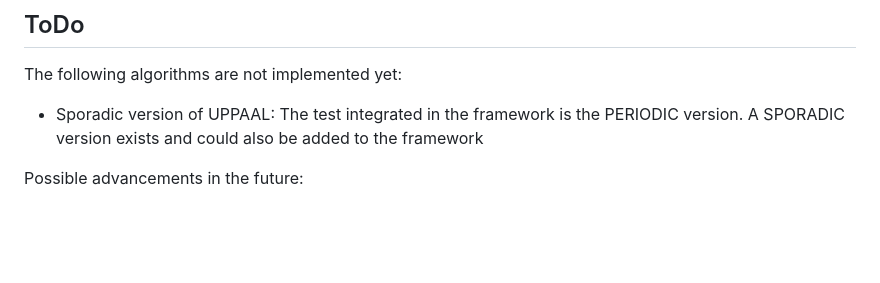
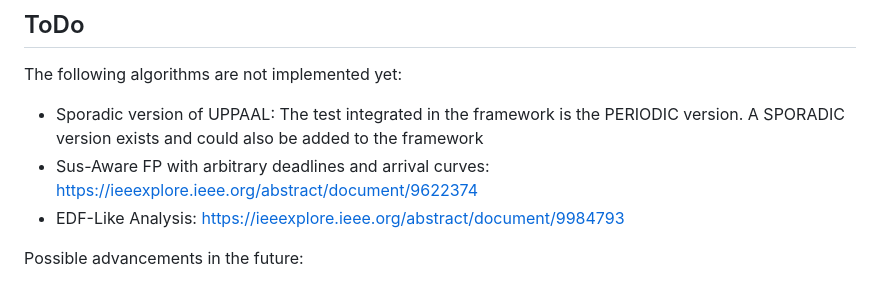
Before and after one commit to tu-dortmund-ls12-rt/SSSEvaluation, a Markdown page: README.md, the part around the change. Rendered like a GitHub page; blank space fills up the shorter version.

Commit message:
Update README.md with open todos

```diff
--- a/README.md
+++ b/README.md
@@ -218,6 +218,8 @@ You can extend the framework with other scheduling algorithms written in Python
 ## ToDo
 The following algorithms are not implemented yet:
 * Sporadic version of UPPAAL: The test integrated in the framework is the PERIODIC version. A SPORADIC version exists and could also be added to the framework
+* Sus-Aware FP with arbitrary deadlines and arrival curves: https://ieeexplore.ieee.org/abstract/document/9622374
+* EDF-Like Analysis: https://ieeexplore.ieee.org/abstract/document/9984793
 
 Possible advancements in the future:
 * Include tasks with release jitter
```
